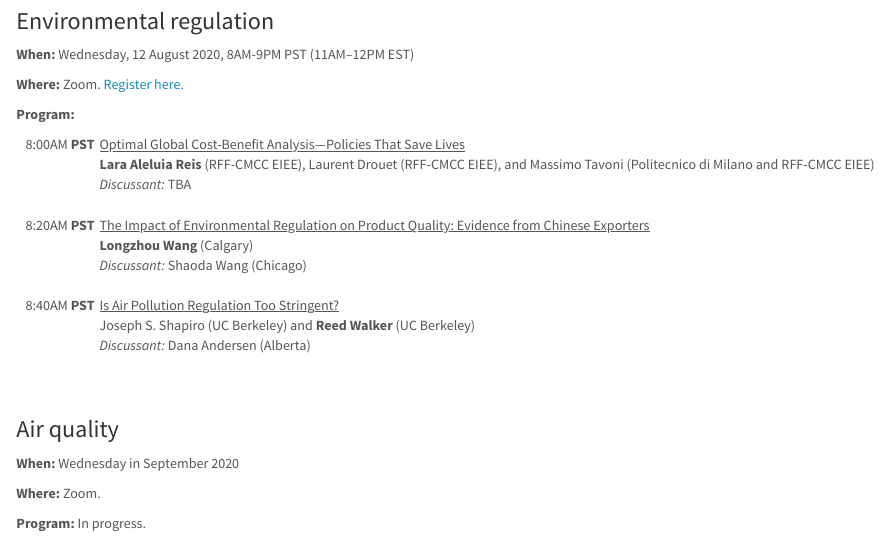
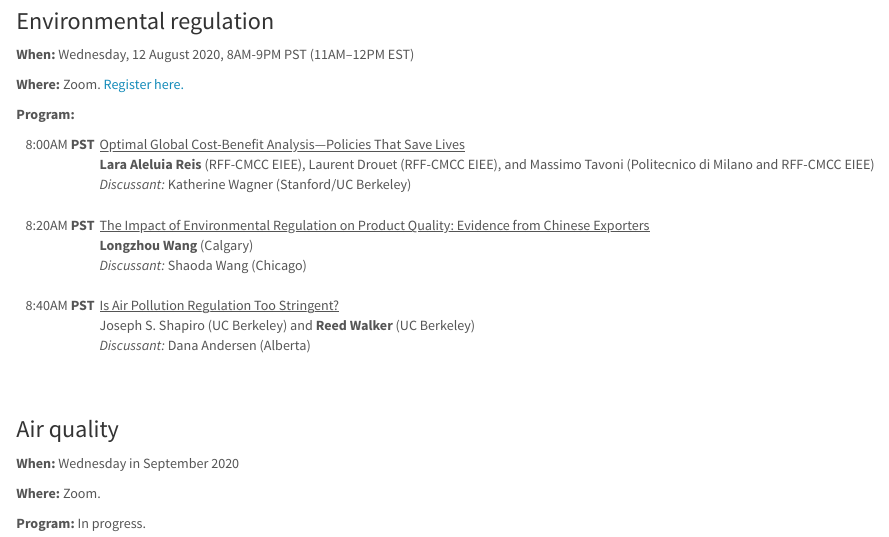
Before and after one commit to go-see/website, an R Markdown document (schedule.Rmd): the page in a window 1100 px wide, from 580 px down. The pictures show the output file schedule.html that the author committed with the source, opened offline; library style sheets and scripts come from the installed R packages.

Commit message:
add disc

```diff
--- a/schedule.Rmd
+++ b/schedule.Rmd
@@ -43,7 +43,7 @@ Please [join the mailing list or submit an abstract here](https://edrubin.typefo
       <td>
         <u>Optimal Global Cost-Benefit Analysis—Policies That Save Lives</u>
         <br><b>Lara Aleluia Reis</b> (RFF-CMCC EIEE), Laurent Drouet (RFF-CMCC EIEE), and Massimo Tavoni (Politecnico di Milano and RFF-CMCC EIEE)
-        <br><i>Discussant:</i> TBA
+        <br><i>Discussant:</i> Katherine Wagner (Stanford/UC Berkeley)
         <br><br>
       </td>
     </tr>
```
Also changed, not shown: schedule.html.
